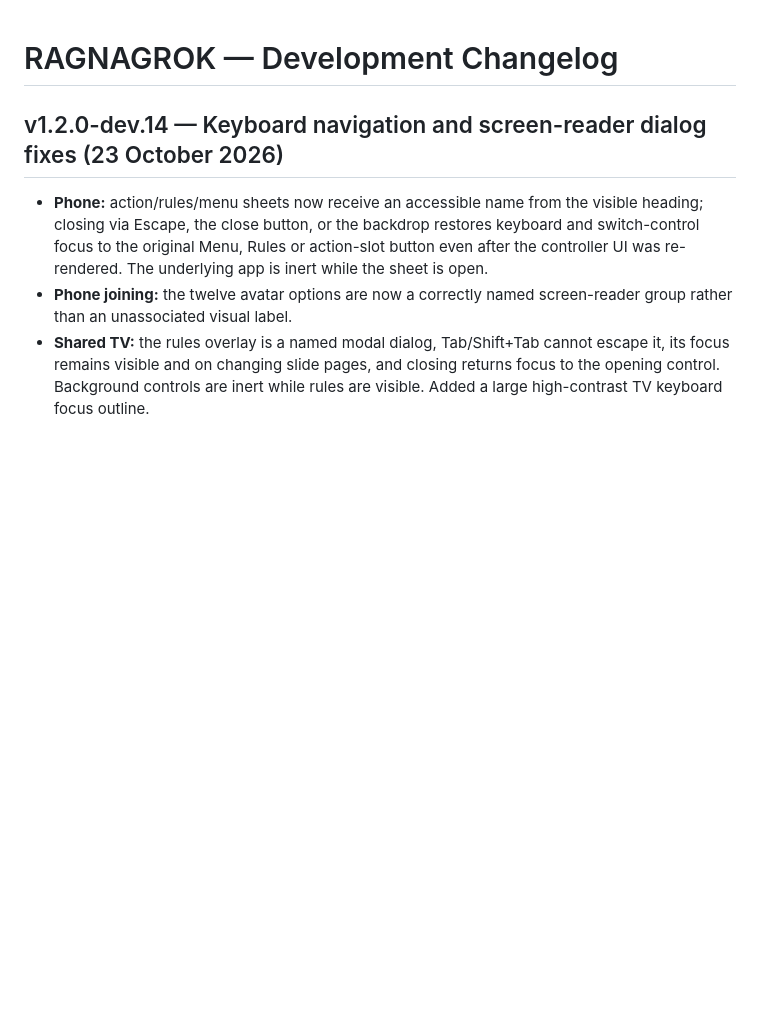
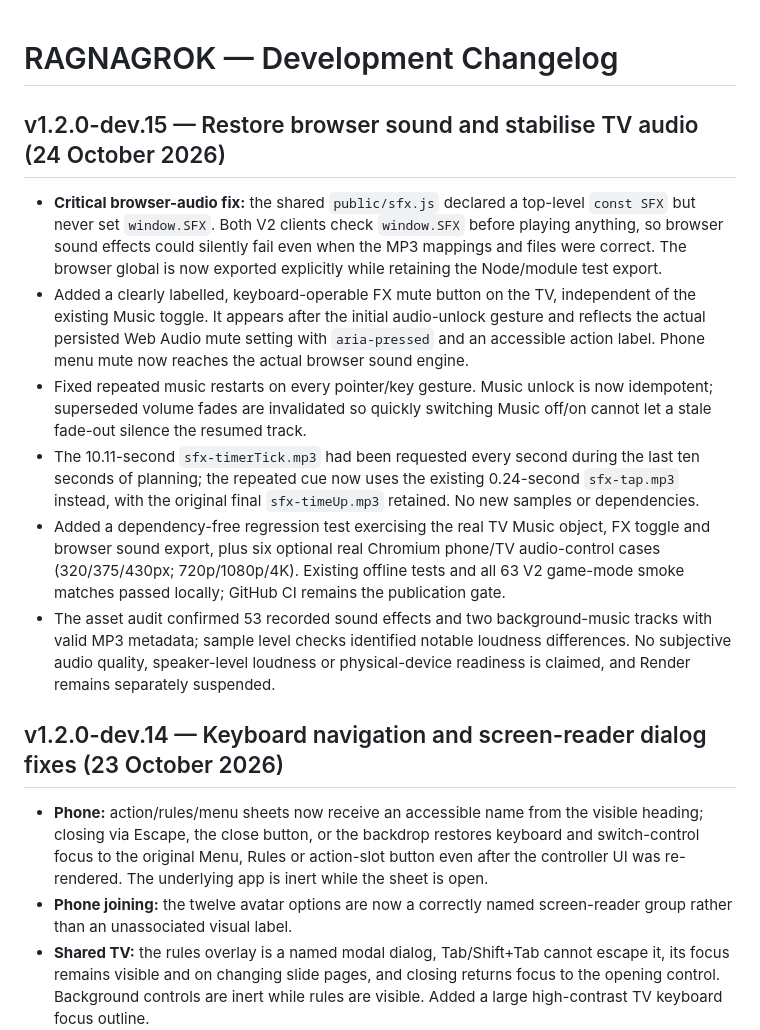
Before and after one commit to connex222/RAGNAGROK-2, a Markdown page: CHANGELOG.md, the part around the change. GitHub-like rendering; blank space fills up the shorter version.

Commit message:
Record verified dev.15 browser audio fixes in consolidated CHANGELOG

```diff
--- a/CHANGELOG.md
+++ b/CHANGELOG.md
@@ -1,4 +1,13 @@
 # RAGNAGROK — Development Changelog
+
+## v1.2.0-dev.15 — Restore browser sound and stabilise TV audio (24 October 2026)
+
+- **Critical browser-audio fix:** the shared `public/sfx.js` declared a top-level `const SFX` but never set `window.SFX`. Both V2 clients check `window.SFX` before playing anything, so browser sound effects could silently fail even when the MP3 mappings and files were correct. The browser global is now exported explicitly while retaining the Node/module test export.
+- Added a clearly labelled, keyboard-operable FX mute button on the TV, independent of the existing Music toggle. It appears after the initial audio-unlock gesture and reflects the actual persisted Web Audio mute setting with `aria-pressed` and an accessible action label. Phone menu mute now reaches the actual browser sound engine.
+- Fixed repeated music restarts on every pointer/key gesture. Music unlock is now idempotent; superseded volume fades are invalidated so quickly switching Music off/on cannot let a stale fade-out silence the resumed track.
+- The 10.11-second `sfx-timerTick.mp3` had been requested every second during the last ten seconds of planning; the repeated cue now uses the existing 0.24-second `sfx-tap.mp3` instead, with the original final `sfx-timeUp.mp3` retained. No new samples or dependencies.
+- Added a dependency-free regression test exercising the real TV Music object, FX toggle and browser sound export, plus six optional real Chromium phone/TV audio-control cases (320/375/430px; 720p/1080p/4K). Existing offline tests and all 63 V2 game-mode smoke matches passed locally; GitHub CI remains the publication gate.
+- The asset audit confirmed 53 recorded sound effects and two background-music tracks with valid MP3 metadata; sample level checks identified notable loudness differences. No subjective audio quality, speaker-level loudness or physical-device readiness is claimed, and Render remains separately suspended.
 
 ## v1.2.0-dev.14 — Keyboard navigation and screen-reader dialog fixes (23 October 2026)
 
```
